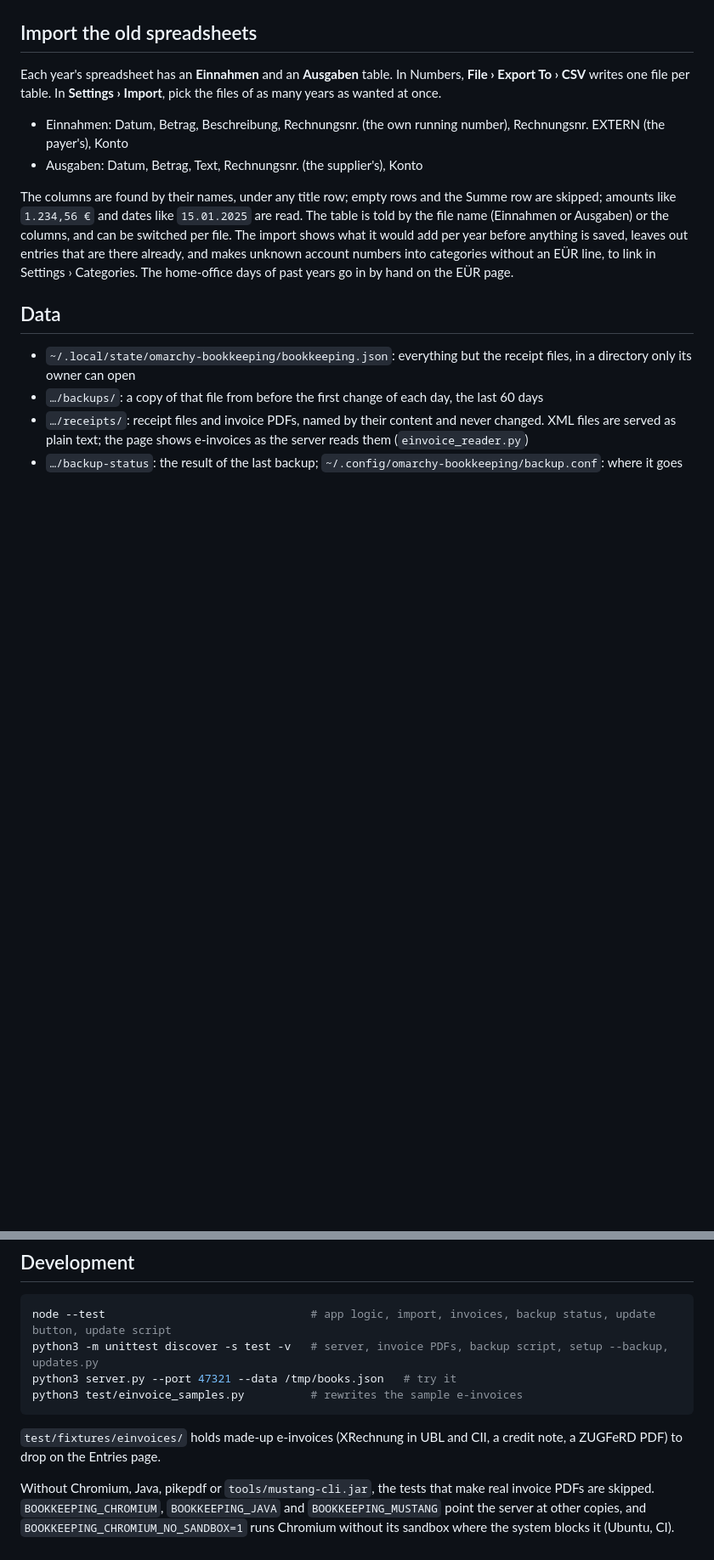
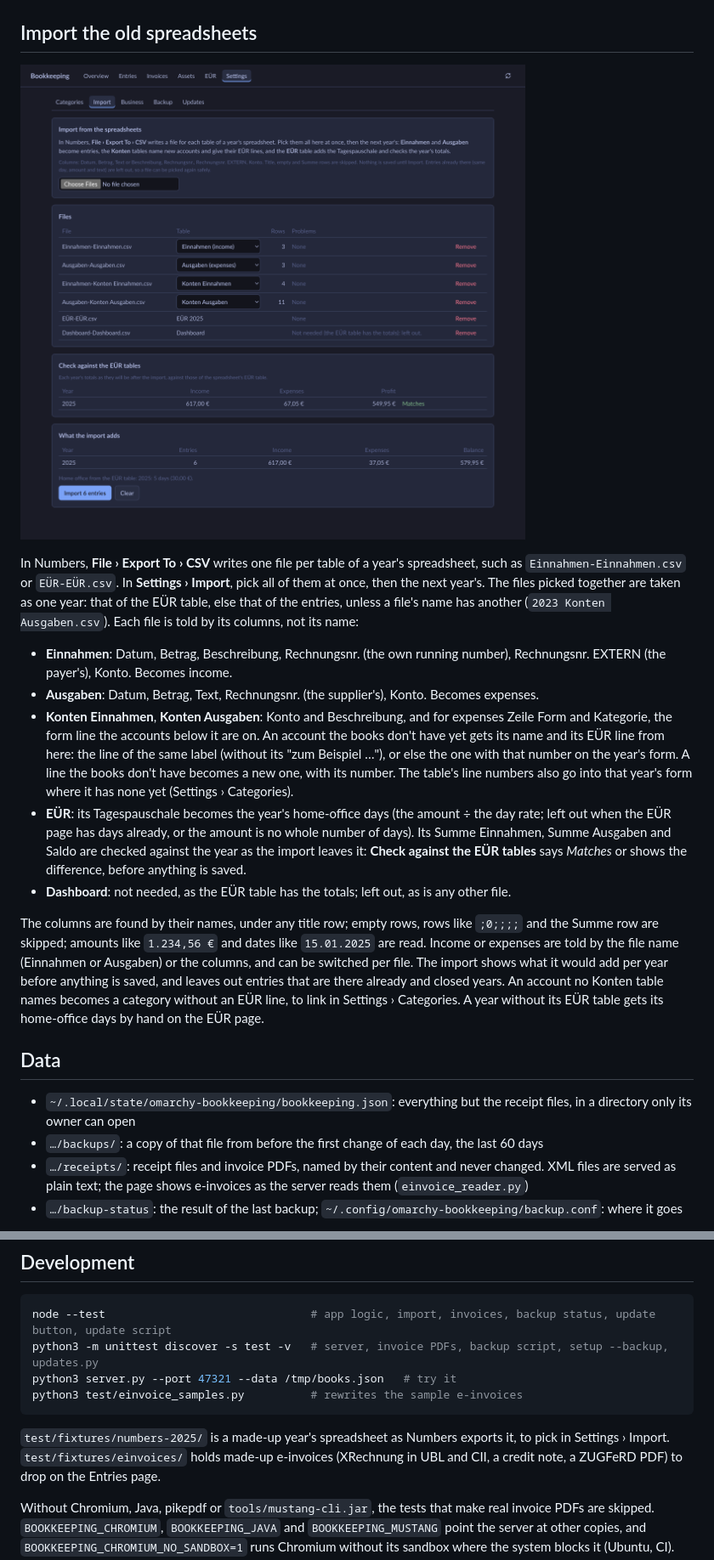
Before and after one commit to simonmcschubert/omarchy-bookkeeping, a Markdown page: README.md, 2 parts joined by grey strips. Shown at 85% size. Rendered like a GitHub page; pictures changed too: docs/import.png; blank space fills up the shorter version.

````diff
--- a/README.md
+++ b/README.md
@@ -257,22 +257,44 @@ MINIMUM and BASIC WL are read with a note that they are no e-invoice under
 
 ## Import the old spreadsheets
 
-Each year's spreadsheet has an **Einnahmen** and an **Ausgaben** table. In
-Numbers, **File › Export To › CSV** writes one file per table. In
-**Settings › Import**, pick the files of as many years as wanted at once.
+![Settings › Import: a year's files, what they add, and the check against its EÜR](docs/import.png)
 
-- Einnahmen: Datum, Betrag, Beschreibung, Rechnungsnr. (the own running
-  number), Rechnungsnr. EXTERN (the payer's), Konto
-- Ausgaben: Datum, Betrag, Text, Rechnungsnr. (the supplier's), Konto
+In Numbers, **File › Export To › CSV** writes one file per table of a
+year's spreadsheet, such as `Einnahmen-Einnahmen.csv` or `EÜR-EÜR.csv`. In
+**Settings › Import**, pick all of them at once, then the next year's. The
+files picked together are taken as one year: that of the EÜR table, else
+that of the entries, unless a file's name has another (`2023 Konten
+Ausgaben.csv`). Each file is told by its columns, not its name:
 
-The columns are found by their names, under any title row; empty rows and
-the Summe row are skipped; amounts like `1.234,56 €` and dates like
-`15.01.2025` are read. The table is told by the file name (Einnahmen or
-Ausgaben) or the columns, and can be switched per file. The import shows
-what it would add per year before anything is saved, leaves out entries that
-are there already, and makes unknown account numbers into categories without
-an EÜR line, to link in Settings › Categories. The home-office days of past
-years go in by hand on the EÜR page.
+- **Einnahmen**: Datum, Betrag, Beschreibung, Rechnungsnr. (the own running
+  number), Rechnungsnr. EXTERN (the payer's), Konto. Becomes income.
+- **Ausgaben**: Datum, Betrag, Text, Rechnungsnr. (the supplier's), Konto.
+  Becomes expenses.
+- **Konten Einnahmen**, **Konten Ausgaben**: Konto and Beschreibung, and for
+  expenses Zeile Form and Kategorie, the form line the accounts below it are
+  on. An account the books don't have yet gets its name and its EÜR line
+  from here: the line of the same label (without its "zum Beispiel …"), or
+  else the one with that number on the year's form. A line the books don't
+  have becomes a new one, with its number. The table's line numbers also go
+  into that year's form where it has none yet (Settings › Categories).
+- **EÜR**: its Tagespauschale becomes the year's home-office days (the
+  amount ÷ the day rate; left out when the EÜR page has days already, or the
+  amount is no whole number of days). Its Summe Einnahmen, Summe Ausgaben
+  and Saldo are checked against the year as the import leaves it: **Check
+  against the EÜR tables** says *Matches* or shows the difference, before
+  anything is saved.
+- **Dashboard**: not needed, as the EÜR table has the totals; left out, as
+  is any other file.
+
+The columns are found by their names, under any title row; empty rows, rows
+like `;0;;;;` and the Summe row are skipped; amounts like `1.234,56 €` and
+dates like `15.01.2025` are read. Income or expenses are told by the file
+name (Einnahmen or Ausgaben) or the columns, and can be switched per file.
+The import shows what it would add per year before anything is saved, and
+leaves out entries that are there already and closed years. An account no
+Konten table names becomes a category without an EÜR line, to link in
+Settings › Categories. A year without its EÜR table gets its home-office
+days by hand on the EÜR page.
 
 ## Data
 
@@ -349,7 +371,8 @@ python3 server.py --port 47321 --data /tmp/books.json   # try it
 python3 test/einvoice_samples.py          # rewrites the sample e-invoices
 ```
 
-`test/fixtures/einvoices/` holds made-up e-invoices (XRechnung in UBL and
+`test/fixtures/numbers-2025/` is a made-up year's spreadsheet as Numbers
+exports it, to pick in Settings › Import. `test/fixtures/einvoices/` holds made-up e-invoices (XRechnung in UBL and
 CII, a credit note, a ZUGFeRD PDF) to drop on the Entries page.
 
 Without Chromium, Java, pikepdf or `tools/mustang-cli.jar`, the tests that
````
Also changed, not shown: CONTEXT.md (+6 -2 lines), 10 other files.
